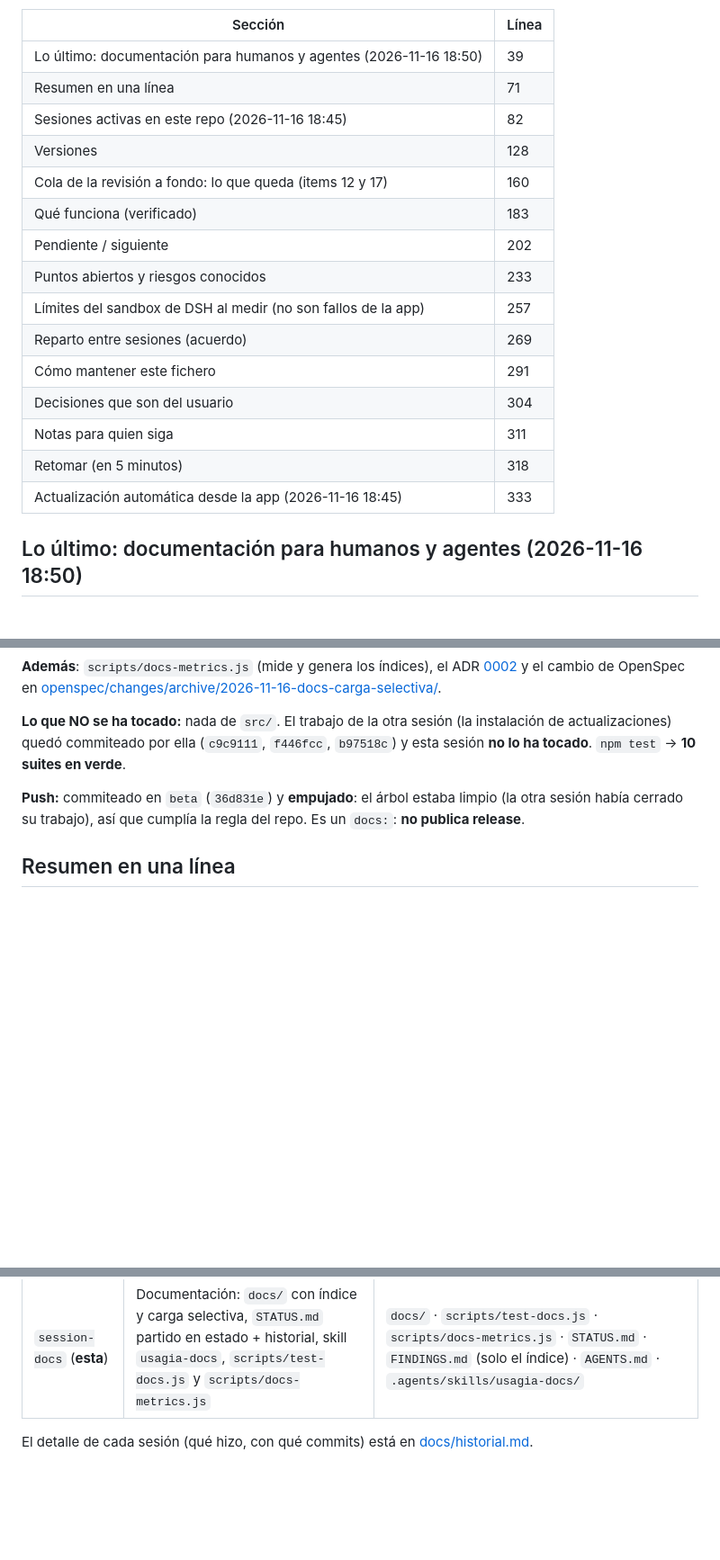
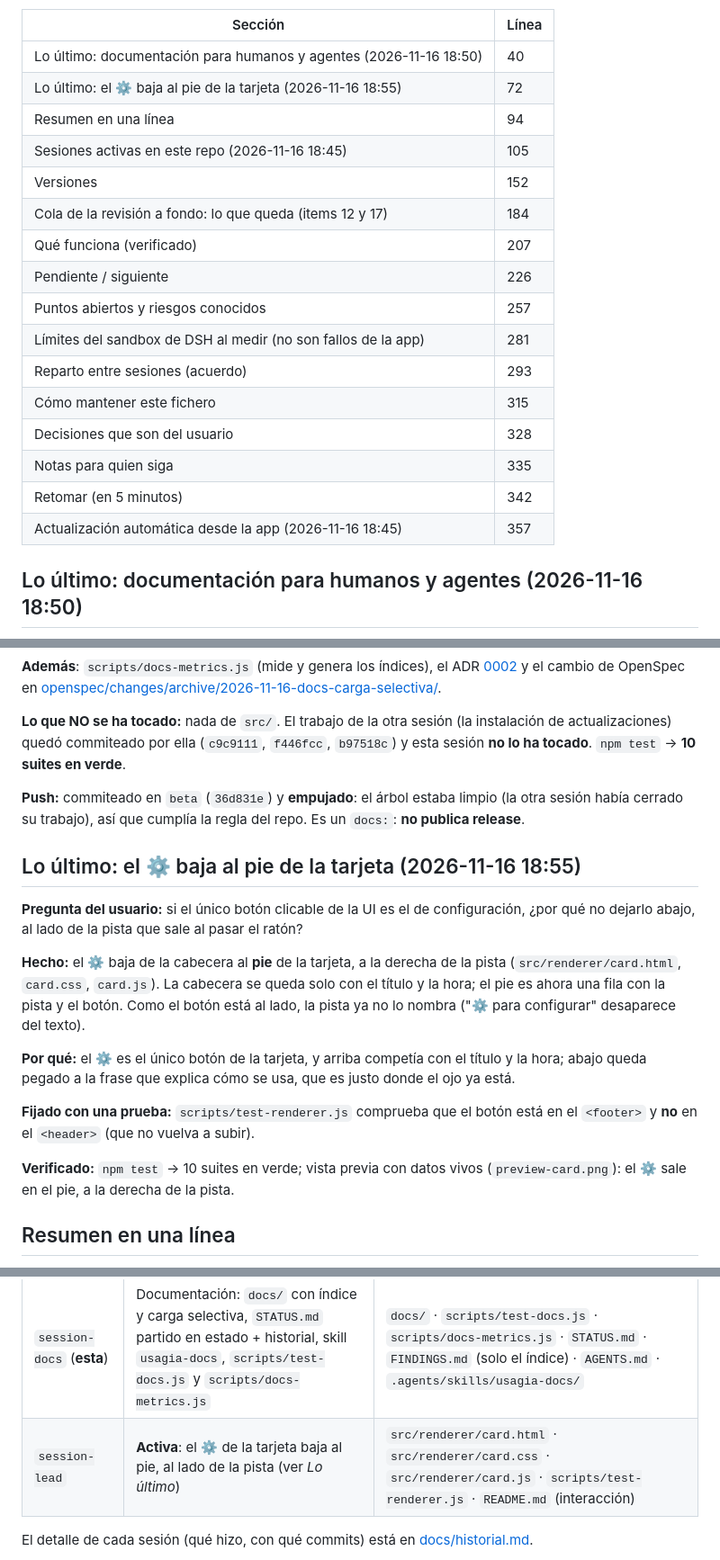
Before and after one commit to carcheky/usagia, a Markdown page: STATUS.md, 3 parts joined by grey strips. Shown at 90% size. GitHub-like rendering; blank space fills up the shorter version.

```diff
--- a/STATUS.md
+++ b/STATUS.md
@@ -19,21 +19,22 @@
 <!-- índice-de-secciones: generado con `node scripts/docs-metrics.js --index <fichero>` -->
 | Sección | Línea |
 |---|---|
-| Lo último: documentación para humanos y agentes (2026-11-16 18:50) | 39 |
-| Resumen en una línea | 71 |
-| Sesiones activas en este repo (2026-11-16 18:45) | 82 |
-| Versiones | 128 |
-| Cola de la revisión a fondo: lo que queda (items 12 y 17) | 160 |
-| Qué funciona (verificado) | 183 |
-| Pendiente / siguiente | 202 |
-| Puntos abiertos y riesgos conocidos | 233 |
-| Límites del sandbox de DSH al medir (no son fallos de la app) | 257 |
-| Reparto entre sesiones (acuerdo) | 269 |
-| Cómo mantener este fichero | 291 |
-| Decisiones que son del usuario | 304 |
-| Notas para quien siga | 311 |
-| Retomar (en 5 minutos) | 318 |
-| Actualización automática desde la app (2026-11-16 18:45) | 333 |
+| Lo último: documentación para humanos y agentes (2026-11-16 18:50) | 40 |
+| Lo último: el ⚙ baja al pie de la tarjeta (2026-11-16 18:55) | 72 |
+| Resumen en una línea | 94 |
+| Sesiones activas en este repo (2026-11-16 18:45) | 105 |
+| Versiones | 152 |
+| Cola de la revisión a fondo: lo que queda (items 12 y 17) | 184 |
+| Qué funciona (verificado) | 207 |
+| Pendiente / siguiente | 226 |
+| Puntos abiertos y riesgos conocidos | 257 |
+| Límites del sandbox de DSH al medir (no son fallos de la app) | 281 |
+| Reparto entre sesiones (acuerdo) | 293 |
+| Cómo mantener este fichero | 315 |
+| Decisiones que son del usuario | 328 |
+| Notas para quien siga | 335 |
+| Retomar (en 5 minutos) | 342 |
+| Actualización automática desde la app (2026-11-16 18:45) | 357 |
 <!-- fin-índice -->
 
 ## Lo último: documentación para humanos y agentes (2026-11-16 18:50)
@@ -68,6 +69,28 @@ sesión **no lo ha tocado**. `npm test` → **10 suites en verde**.
 sesión había cerrado su trabajo), así que cumplía la regla del repo. Es un `docs:`: **no
 publica release**.
 
+## Lo último: el ⚙ baja al pie de la tarjeta (2026-11-16 18:55)
+
+**Pregunta del usuario:** si el único botón clicable de la UI es el de
+configuración, ¿por qué no dejarlo abajo, al lado de la pista que sale al pasar
+el ratón?
+
+**Hecho:** el ⚙ baja de la cabecera al **pie** de la tarjeta, a la derecha de la
+pista (`src/renderer/card.html`, `card.css`, `card.js`). La cabecera se queda
+solo con el título y la hora; el pie es ahora una fila con la pista y el botón.
+Como el botón está al lado, la pista ya no lo nombra ("⚙ para configurar"
+desaparece del texto).
+
+**Por qué:** el ⚙ es el único botón de la tarjeta, y arriba competía con el
+título y la hora; abajo queda pegado a la frase que explica cómo se usa, que
+es justo donde el ojo ya está.
+
+**Fijado con una prueba:** `scripts/test-renderer.js` comprueba que el botón
+está en el `<footer>` y **no** en el `<header>` (que no vuelva a subir).
+
+**Verificado:** `npm test` → 10 suites en verde; vista previa con datos vivos
+(`preview-card.png`): el ⚙ sale en el pie, a la derecha de la pista.
+
 ## Resumen en una línea
 
 App de bandeja (Electron) que muestra la cuota de Minimax, Claude, Antigravity
@@ -93,6 +116,7 @@ ficheros aquí y fusiona en lugar de pisar.
 | `session-dab004c1` | Monitor de IAs. **Pausa**: verificado el binario publicado de `beta.4` y `beta.6` (portable, con el ratón real). Le queda el instalador NSIS, el cuelgue de `preview:settings` y cuatro apuntes de revisión | (repositorio: sus cambios ya están dentro) |
 | `session-onboarding` | **Activa**: propuesta de conectar cuentas en [openspec/changes/2026-11-16-onboarding-cuentas/](openspec/changes/2026-11-16-onboarding-cuentas/proposal.md). Además, instalación de actualizaciones en curso | `src/main/update-install.js` · `src/main/updates.js` · `src/preload/*` · `src/renderer/card.*` · `src/renderer/settings.*` · `scripts/test-updates.js` |
 | `session-docs` (**esta**) | Documentación: `docs/` con índice y carga selectiva, `STATUS.md` partido en estado + historial, skill `usagia-docs`, `scripts/test-docs.js` y `scripts/docs-metrics.js` | `docs/` · `scripts/test-docs.js` · `scripts/docs-metrics.js` · `STATUS.md` · `FINDINGS.md` (solo el índice) · `AGENTS.md` · `.agents/skills/usagia-docs/` |
+| `session-lead` | **Activa**: el ⚙ de la tarjeta baja al pie, al lado de la pista (ver *Lo último*) | `src/renderer/card.html` · `src/renderer/card.css` · `src/renderer/card.js` · `scripts/test-renderer.js` · `README.md` (interacción) |
 
 El detalle de cada sesión (qué hizo, con qué commits) está en
 [docs/historial.md](docs/historial.md#pausa-del-día-2026-11-16-0200-qué-le-queda-a-cada-sesión).
```
Also changed, not shown: other parts of STATUS.md (+1 -1 lines), FINDINGS.md (+2 -2 lines), README.md (+3 -3 lines), preview-card.png, 4 other files.
